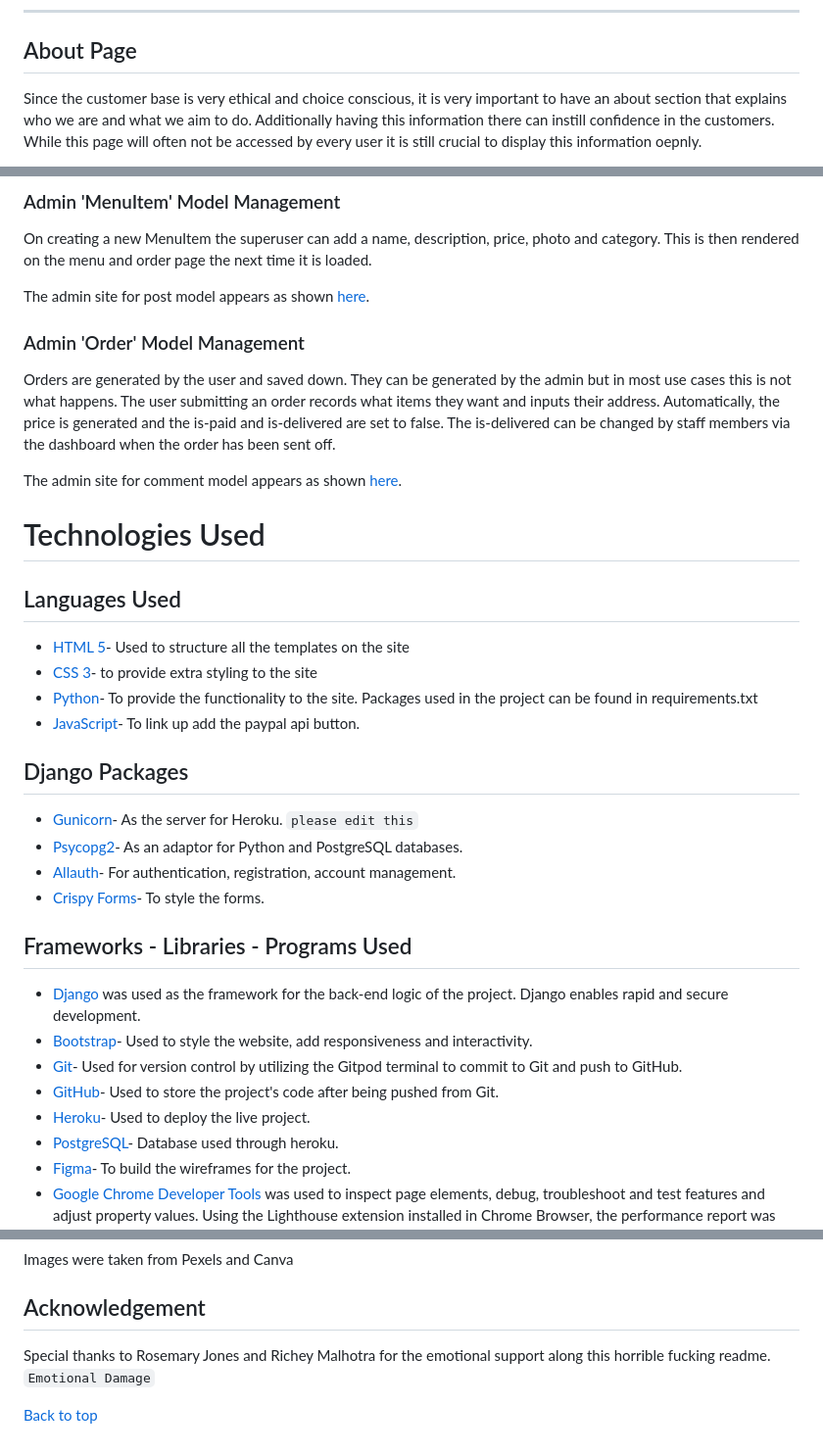
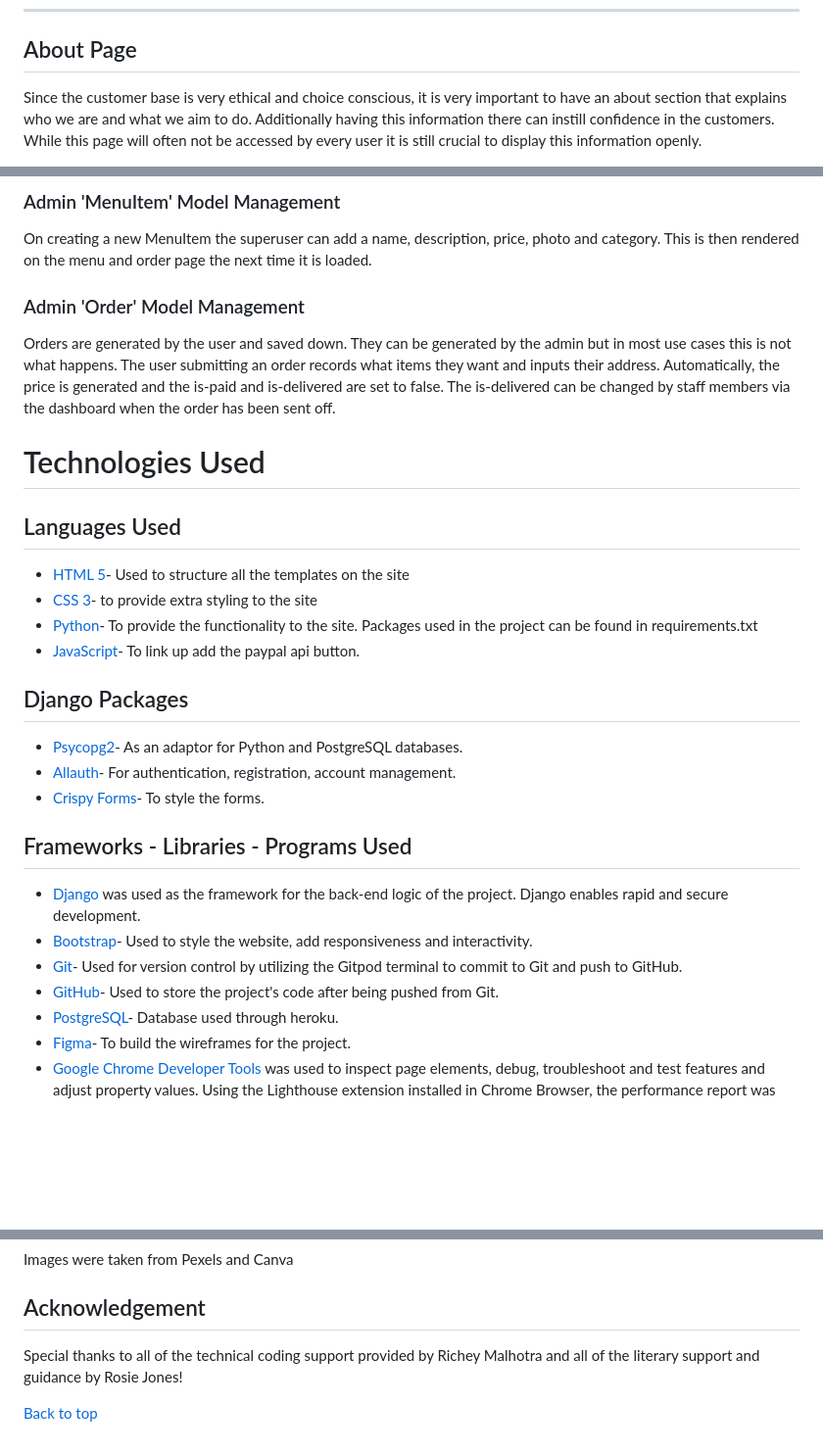
Before and after one commit to JakCrane/Assignment-3, a Markdown page: README.md, 3 parts joined by grey strips. Shown at 98% size. Rendered like a GitHub page; blank space fills up the shorter version.

```diff
--- a/README.md
+++ b/README.md
@@ -222,5 +217,5 @@ The footer displays the copyright and a subtle login link for staff members. Thi
 
 ## About Page
 
-Since the customer base is very ethical and choice conscious, it is very important to have an about section that explains who we are and what we aim to do. Additionally having this information there can instill confidence in the customers. While this page will often not be accessed by every user it is still crucial to display this information oepnly.
+Since the customer base is very ethical and choice conscious, it is very important to have an about section that explains who we are and what we aim to do. Additionally having this information there can instill confidence in the customers. While this page will often not be accessed by every user it is still crucial to display this information openly.
 
@@ -260,13 +262,9 @@ The superusers can log in through the staff portal (seen below) and can create,
 
 On creating a new MenuItem the superuser can add a name, description, price, photo and category. This is then rendered on the menu and order page the next time it is loaded.
 
-The admin site for post model appears as shown [here](assets/features/admin-panel-post-model.jpg).
-
 ### Admin 'Order' Model Management
 
 Orders are generated by the user and saved down. They can be generated by the admin but in most use cases this is not what happens. The user submitting an order records what items they want and inputs their address. Automatically, the price is generated and the is-paid and is-delivered are set to false. The is-delivered can be changed by staff members via the dashboard when the order has been sent off.
-
-The admin site for comment model appears as shown [here](assets/features/admin-panel-comment-model.jpg).
 
 # Technologies Used
 
@@ -279,7 +277,6 @@ The admin site for comment model appears as shown [here](assets/features/admin-p
 
 ## Django Packages
 
-* [Gunicorn](https://gunicorn.org/)- As the server for Heroku. `please edit this`
 * [Psycopg2](https://pypi.org/project/psycopg2/)- As an adaptor for Python and PostgreSQL databases.
 * [Allauth](https://django-allauth.readthedocs.io/en/latest/installation.html)- For authentication, registration, account management.
 * [Crispy Forms](https://django-crispy-forms.readthedocs.io/en/latest/)- To style the forms.
@@ -290,7 +287,6 @@ The admin site for comment model appears as shown [here](assets/features/admin-p
 * [Bootstrap](https://getbootstrap.com/)- Used to style the website, add responsiveness and interactivity.
 * [Git](https://git-scm.com/)- Used for version control by utilizing the Gitpod terminal to commit to Git and push to GitHub.
 * [GitHub](https://github.com/)- Used to store the project's code after being pushed from Git.
-* [Heroku](https://id.heroku.com)- Used to deploy the live project.
 * [PostgreSQL](https://www.postgresql.org/)- Database used through heroku.
 * [Figma](https://www.figma.com/)- To build the wireframes for the project.
 * [Google Chrome Developer Tools](https://developers.google.com/web/tools/chrome-devtools) was used to inspect page elements, debug, troubleshoot and test features and adjust property values. Using the Lighthouse extension installed in Chrome Browser, the performance report was generated.
@@ -347,6 +342,6 @@ Images were taken from Pexels and Canva
 
 ## Acknowledgement
 
-Special thanks to Rosemary Jones and Richey Malhotra for the emotional support along this horrible fucking readme. `Emotional Damage`
+Special thanks to all of the technical coding support provided by Richey Malhotra and all of the literary support and guidance by Rosie Jones!
 
 [Back to top](<#content>)
```
Also changed, not shown: other parts of README.md (+25 -24 lines), assets/admin-page.PNG (added), 6 other files.
